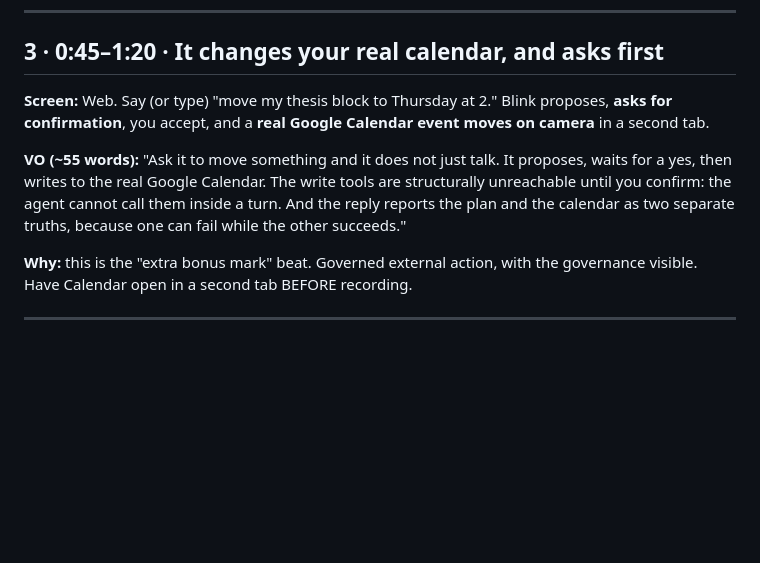
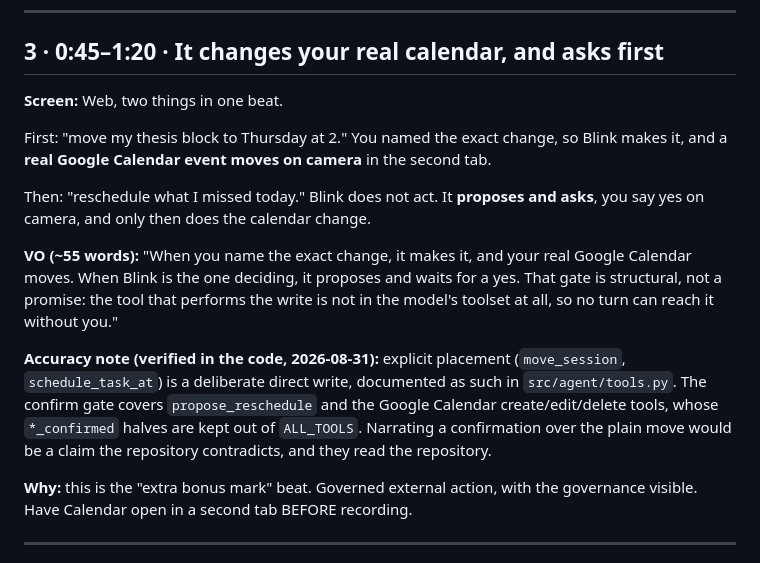
Before and after one commit to cozyCodr/blink, a Markdown page: docs/DEMO_SCRIPT_2M30.md, the part around the change. Drawn GitHub-style; blank space fills up the shorter version.

```diff
--- a/docs/DEMO_SCRIPT_2M30.md
+++ b/docs/DEMO_SCRIPT_2M30.md
@@ -61,15 +61,26 @@ architectural discipline, so state it as engineering, not as a virtue.
 
 ## 3 · 0:45–1:20 · It changes your real calendar, and asks first
 
-**Screen:** Web. Say (or type) "move my thesis block to Thursday at 2." Blink
-proposes, **asks for confirmation**, you accept, and a **real Google Calendar
-event moves on camera** in a second tab.
+**Screen:** Web, two things in one beat.
 
-**VO (~55 words):** "Ask it to move something and it does not just talk. It
-proposes, waits for a yes, then writes to the real Google Calendar. The write
-tools are structurally unreachable until you confirm: the agent cannot call them
-inside a turn. And the reply reports the plan and the calendar as two separate
-truths, because one can fail while the other succeeds."
+First: "move my thesis block to Thursday at 2." You named the exact change, so
+Blink makes it, and a **real Google Calendar event moves on camera** in the
+second tab.
+
+Then: "reschedule what I missed today." Blink does not act. It **proposes and
+asks**, you say yes on camera, and only then does the calendar change.
+
+**VO (~55 words):** "When you name the exact change, it makes it, and your real
+Google Calendar moves. When Blink is the one deciding, it proposes and waits for
+a yes. That gate is structural, not a promise: the tool that performs the write
+is not in the model's toolset at all, so no turn can reach it without you."
+
+**Accuracy note (verified in the code, 2026-08-31):** explicit placement
+(`move_session`, `schedule_task_at`) is a deliberate direct write, documented as
+such in `src/agent/tools.py`. The confirm gate covers `propose_reschedule` and
+the Google Calendar create/edit/delete tools, whose `*_confirmed` halves are
+kept out of `ALL_TOOLS`. Narrating a confirmation over the plain move would be a
+claim the repository contradicts, and they read the repository.
 
 **Why:** this is the "extra bonus mark" beat. Governed external action, with the
 governance visible. Have Calendar open in a second tab BEFORE recording.
```
Also changed, not shown: docs/DEMO_RUNBOOK.md (added, +184 -0 lines).
